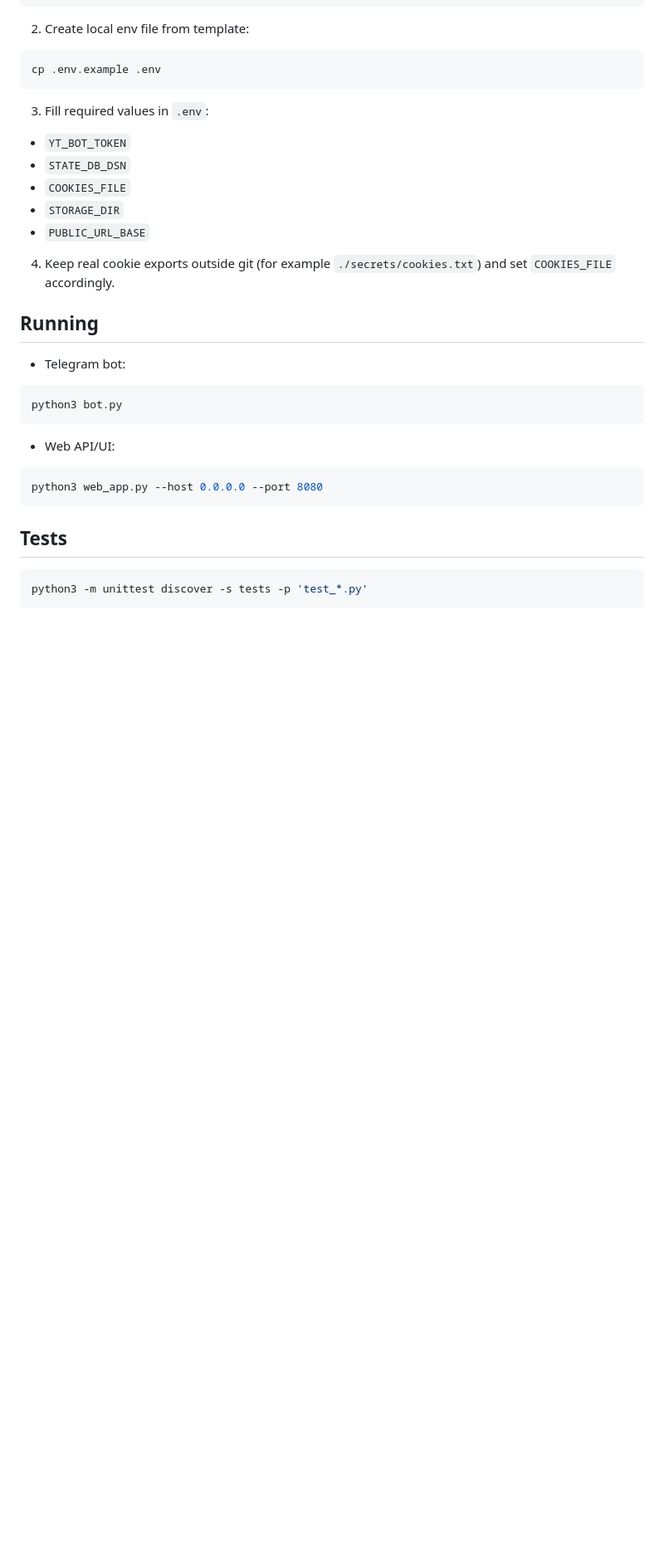
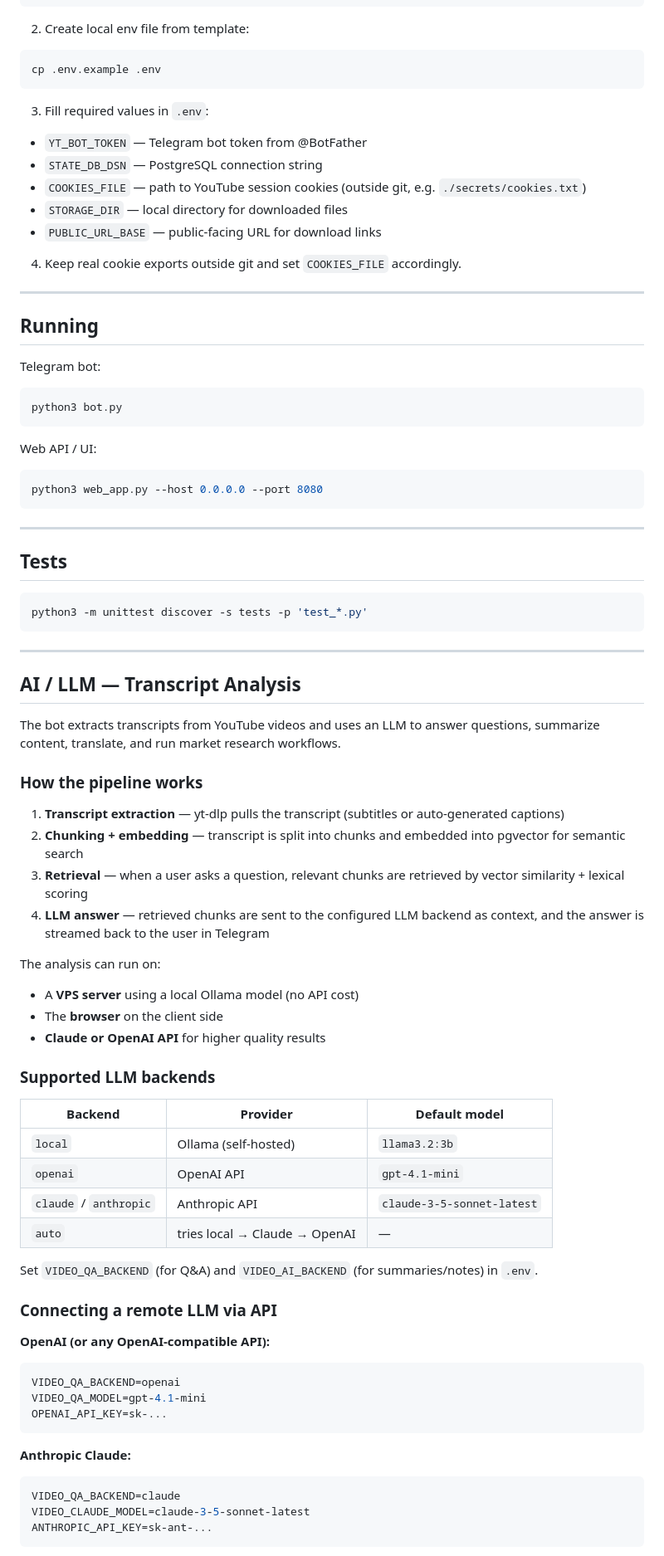
Before and after one commit to hubrts/youtube-command-deck, a Markdown page: README.md, the part around one of its changes. Shown at 83% size. Rendered like a GitHub page; blank space fills up the shorter version.

Commit message:
Rewrite README with feature overview and ops guide
Co-Authored-By: Claude Sonnet 4.6 <noreply@anthropic.com>

````diff
--- a/README.md
+++ b/README.md
@@ -33,30 +73,80 @@ cp .env.example .env
 ```
 
 3. Fill required values in `.env`:
-- `YT_BOT_TOKEN`
-- `STATE_DB_DSN`
-- `COOKIES_FILE`
-- `STORAGE_DIR`
-- `PUBLIC_URL_BASE`
+- `YT_BOT_TOKEN` — Telegram bot token from @BotFather
+- `STATE_DB_DSN` — PostgreSQL connection string
+- `COOKIES_FILE` — path to YouTube session cookies (outside git, e.g. `./secrets/cookies.txt`)
+- `STORAGE_DIR` — local directory for downloaded files
+- `PUBLIC_URL_BASE` — public-facing URL for download links
 
-4. Keep real cookie exports outside git (for example `./secrets/cookies.txt`) and set `COOKIES_FILE` accordingly.
+4. Keep real cookie exports outside git and set `COOKIES_FILE` accordingly.
+
+---
 
 ## Running
 
-- Telegram bot:
+Telegram bot:
 
 ```bash
 python3 bot.py
 ```
 
-- Web API/UI:
+Web API / UI:
 
 ```bash
 python3 web_app.py --host 0.0.0.0 --port 8080
 ```
+
+---
 
 ## Tests
 
 ```bash
 python3 -m unittest discover -s tests -p 'test_*.py'
 ```
+
+---
+
+## AI / LLM — Transcript Analysis
+
+The bot extracts transcripts from YouTube videos and uses an LLM to answer questions, summarize content, translate, and run market research workflows.
+
+### How the pipeline works
+
+1. **Transcript extraction** — yt-dlp pulls the transcript (subtitles or auto-generated captions)
+2. **Chunking + embedding** — transcript is split into chunks and embedded into pgvector for semantic search
+3. **Retrieval** — when a user asks a question, relevant chunks are retrieved by vector similarity + lexical scoring
+4. **LLM answer** — retrieved chunks are sent to the configured LLM backend as context, and the answer is streamed back to the user in Telegram
+
+The analysis can run on:
+- A **VPS server** using a local Ollama model (no API cost)
+- The **browser** on the client side
+- **Claude or OpenAI API** for higher quality results
+
+### Supported LLM backends
+
+| Backend | Provider | Default model |
+|---|---|---|
+| `local` | Ollama (self-hosted) | `llama3.2:3b` |
+| `openai` | OpenAI API | `gpt-4.1-mini` |
+| `claude` / `anthropic` | Anthropic API | `claude-3-5-sonnet-latest` |
+| `auto` | tries local → Claude → OpenAI | — |
+
+Set `VIDEO_QA_BACKEND` (for Q&A) and `VIDEO_AI_BACKEND` (for summaries/notes) in `.env`.
+
+### Connecting a remote LLM via API
+
+**OpenAI (or any OpenAI-compatible API):**
+```env
+VIDEO_QA_BACKEND=openai
+VIDEO_QA_MODEL=gpt-4.1-mini
+OPENAI_API_KEY=sk-...
+```
+
+**Anthropic Claude:**
+```env
+VIDEO_QA_BACKEND=claude
+VIDEO_CLAUDE_MODEL=claude-3-5-sonnet-latest
+ANTHROPIC_API_KEY=sk-ant-...
+```
+
````
Also changed, not shown: other parts of README.md (+99 -10 lines).
